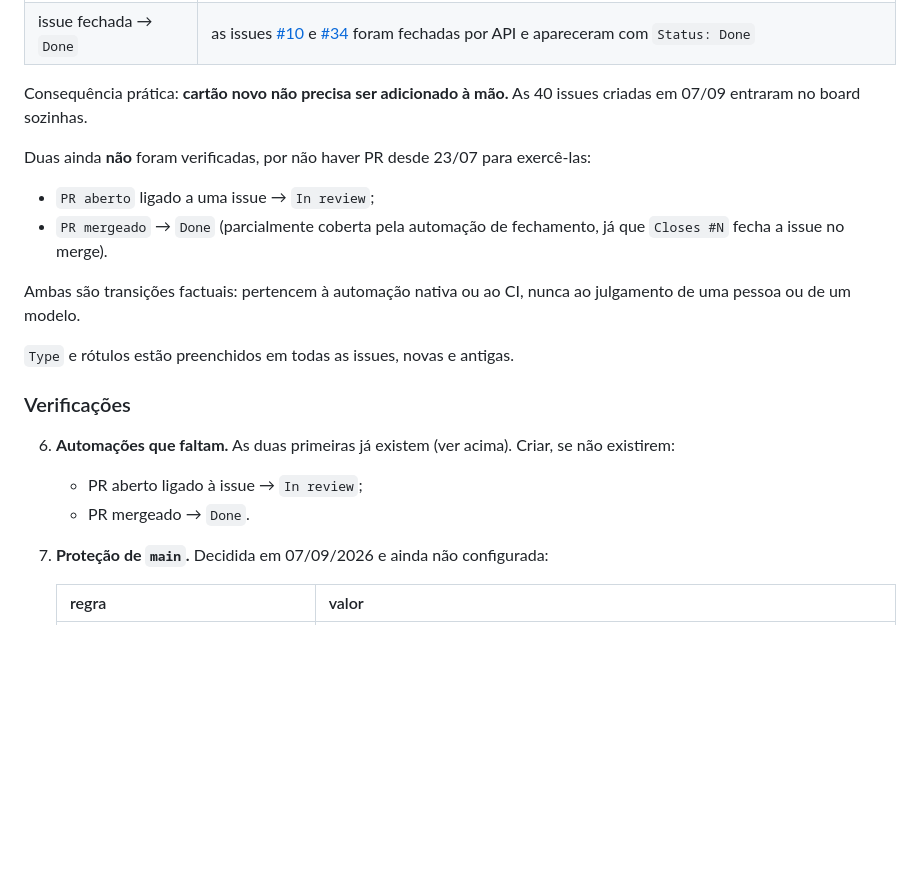
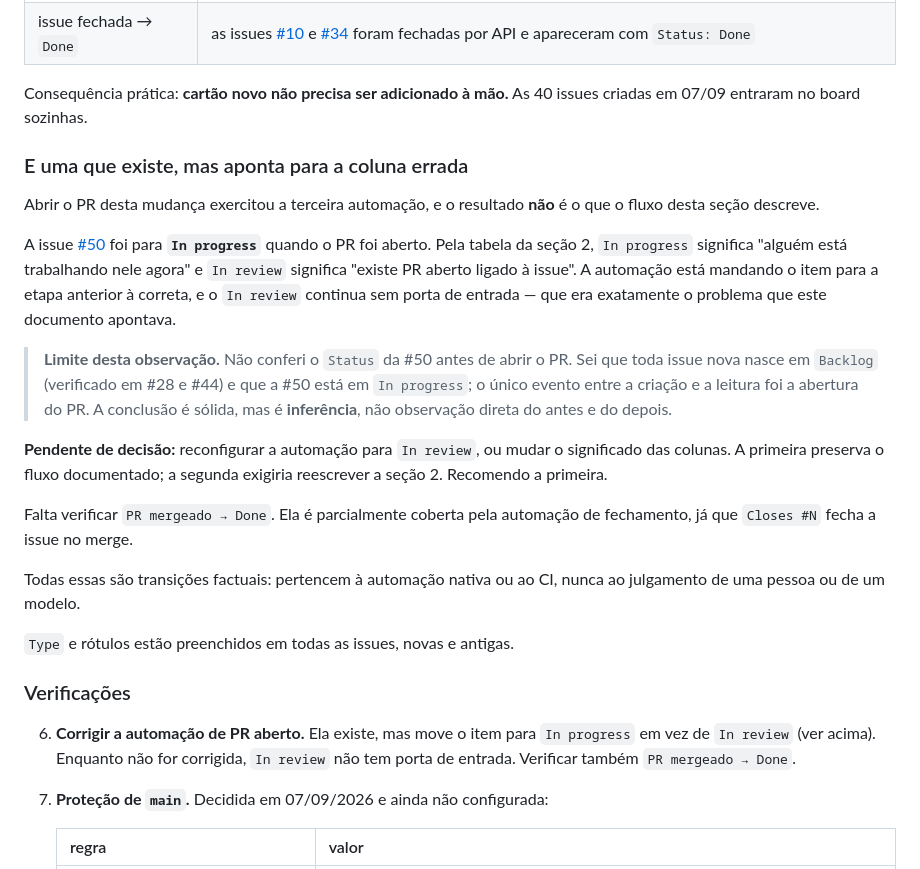
Before and after one commit to https-shini/NewPortfolio, a Markdown page: docs/github-project.md, the part around the change. GitHub-like rendering; blank space fills up the shorter version.

Commit message:
docs(project): a automação de PR aberto manda para In progress, não In review
O commit anterior declarava esta automação como não verificada e dizia que
este PR seria o primeiro a tentar. Tentou, e o resultado desmente o fluxo
documentado.

A issue #50 foi para In progress quando o PR abriu. Pela tabela da seção 2,
In progress é "alguém está trabalhando nele agora" e In review é "existe PR
aberto ligado à issue". A automação está uma coluna atrás, e o In review
continua sem porta de entrada — que era justamente o problema que este
documento apontava.

Fica registrado o limite da observação: não conferi o Status da #50 antes
de abrir o PR. Sei que toda issue nova nasce em Backlog, verificado em #28
e #44, e que a #50 está em In progress; o único evento entre a criação e a
leitura foi a abertura do PR. É inferência sólida, não observação do antes
e do depois — e vale dizer qual das duas é.

```diff
--- a/docs/github-project.md
+++ b/docs/github-project.md
@@ -303,24 +303,42 @@ suposição: foram verificadas por comportamento, em 07/09/2026.
 Consequência prática: **cartão novo não precisa ser adicionado à mão.** As
 40 issues criadas em 07/09 entraram no board sozinhas.
 
-Duas ainda **não** foram verificadas, por não haver PR desde 23/07 para
-exercê-las:
+### E uma que existe, mas aponta para a coluna errada
 
-- `PR aberto` ligado a uma issue → `In review`;
-- `PR mergeado` → `Done` (parcialmente coberta pela automação de fechamento,
-  já que `Closes #N` fecha a issue no merge).
+Abrir o PR desta mudança exercitou a terceira automação, e o resultado
+**não** é o que o fluxo desta seção descreve.
 
-Ambas são transições factuais: pertencem à automação nativa ou ao CI, nunca
-ao julgamento de uma pessoa ou de um modelo.
+A issue [#50](https://github.com/https-shini/NewPortfolio/issues/50) foi
+para **`In progress`** quando o PR foi aberto. Pela tabela da seção 2,
+`In progress` significa "alguém está trabalhando nele agora" e `In review`
+significa "existe PR aberto ligado à issue". A automação está mandando o
+item para a etapa anterior à correta, e o `In review` continua sem porta de
+entrada — que era exatamente o problema que este documento apontava.
+
+> **Limite desta observação.** Não conferi o `Status` da #50 antes de abrir
+> o PR. Sei que toda issue nova nasce em `Backlog` (verificado em #28 e
+> #44) e que a #50 está em `In progress`; o único evento entre a criação e
+> a leitura foi a abertura do PR. A conclusão é sólida, mas é **inferência**,
+> não observação direta do antes e do depois.
+
+**Pendente de decisão:** reconfigurar a automação para `In review`, ou
+mudar o significado das colunas. A primeira preserva o fluxo documentado; a
+segunda exigiria reescrever a seção 2. Recomendo a primeira.
+
+Falta verificar `PR mergeado → Done`. Ela é parcialmente coberta pela
+automação de fechamento, já que `Closes #N` fecha a issue no merge.
+
+Todas essas são transições factuais: pertencem à automação nativa ou ao CI,
+nunca ao julgamento de uma pessoa ou de um modelo.
 
 `Type` e rótulos estão preenchidos em todas as issues, novas e antigas.
 
 ### Verificações
 
-6. **Automações que faltam.** As duas primeiras já existem (ver acima).
-   Criar, se não existirem:
-   - PR aberto ligado à issue → `In review`;
-   - PR mergeado → `Done`.
+6. **Corrigir a automação de PR aberto.** Ela existe, mas move o item para
+   `In progress` em vez de `In review` (ver acima). Enquanto não for
+   corrigida, `In review` não tem porta de entrada.
+   Verificar também `PR mergeado → Done`.
 
 7. **Proteção de `main`.** Decidida em 07/09/2026 e ainda não configurada:
 
```
